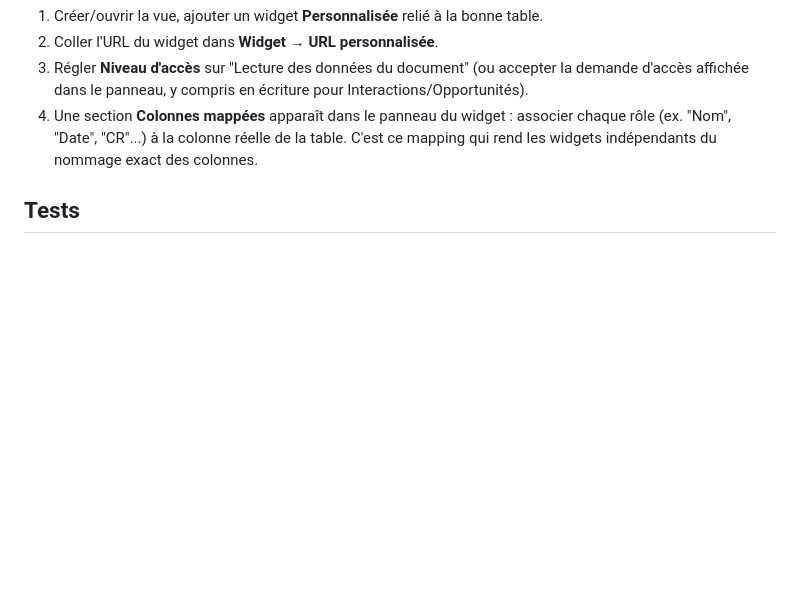
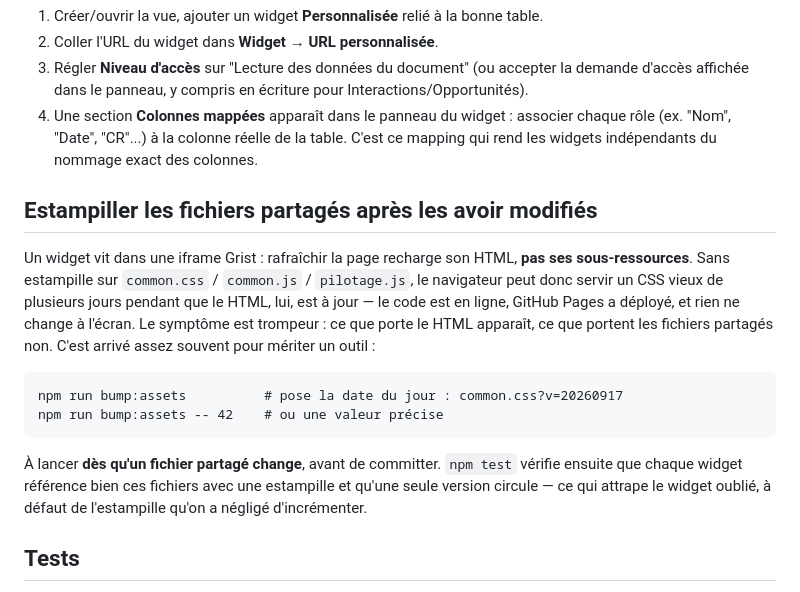
Before and after one commit to mathieuperson/sequoia-grist-widget, a Markdown page: README.md, the part around the change. Drawn GitHub-style; blank space fills up the shorter version.

Commit message:
README : documenter l'estampille des fichiers partages
La section avait manque son ancre au commit precedent, qui n'a donc livre
que l'outil sans son mode d'emploi.

Co-Authored-By: Claude Opus 5 <noreply@anthropic.com>
Claude-Session: https://claude.ai/code/session_01C8E4YvZ2bfLJhn47e9xcwh

````diff
--- a/README.md
+++ b/README.md
@@ -286,6 +286,23 @@ Deux détails qui comptent :
 3. Régler **Niveau d'accès** sur "Lecture des données du document" (ou accepter la demande d'accès affichée dans le panneau, y compris en écriture pour Interactions/Opportunités).
 4. Une section **Colonnes mappées** apparaît dans le panneau du widget : associer chaque rôle (ex. "Nom", "Date", "CR"...) à la colonne réelle de la table. C'est ce mapping qui rend les widgets indépendants du nommage exact des colonnes.
 
+## Estampiller les fichiers partagés après les avoir modifiés
+
+Un widget vit dans une iframe Grist : rafraîchir la page recharge son HTML, **pas ses sous-ressources**. Sans
+estampille sur `common.css` / `common.js` / `pilotage.js`, le navigateur peut donc servir un CSS vieux de
+plusieurs jours pendant que le HTML, lui, est à jour — le code est en ligne, GitHub Pages a déployé, et rien ne
+change à l'écran. Le symptôme est trompeur : ce que porte le HTML apparaît, ce que portent les fichiers
+partagés non. C'est arrivé assez souvent pour mériter un outil :
+
+```
+npm run bump:assets          # pose la date du jour : common.css?v=20260917
+npm run bump:assets -- 42    # ou une valeur précise
+```
+
+À lancer **dès qu'un fichier partagé change**, avant de committer. `npm test` vérifie ensuite que chaque widget
+référence bien ces fichiers avec une estampille et qu'une seule version circule — ce qui attrape le widget
+oublié, à défaut de l'estampille qu'on a négligé d'incrémenter.
+
 ## Tests
 
 `tests/common.test.mjs` couvre les fonctions pures de `common.js` (formatage, mapping, dates, couleurs de statut)
````
